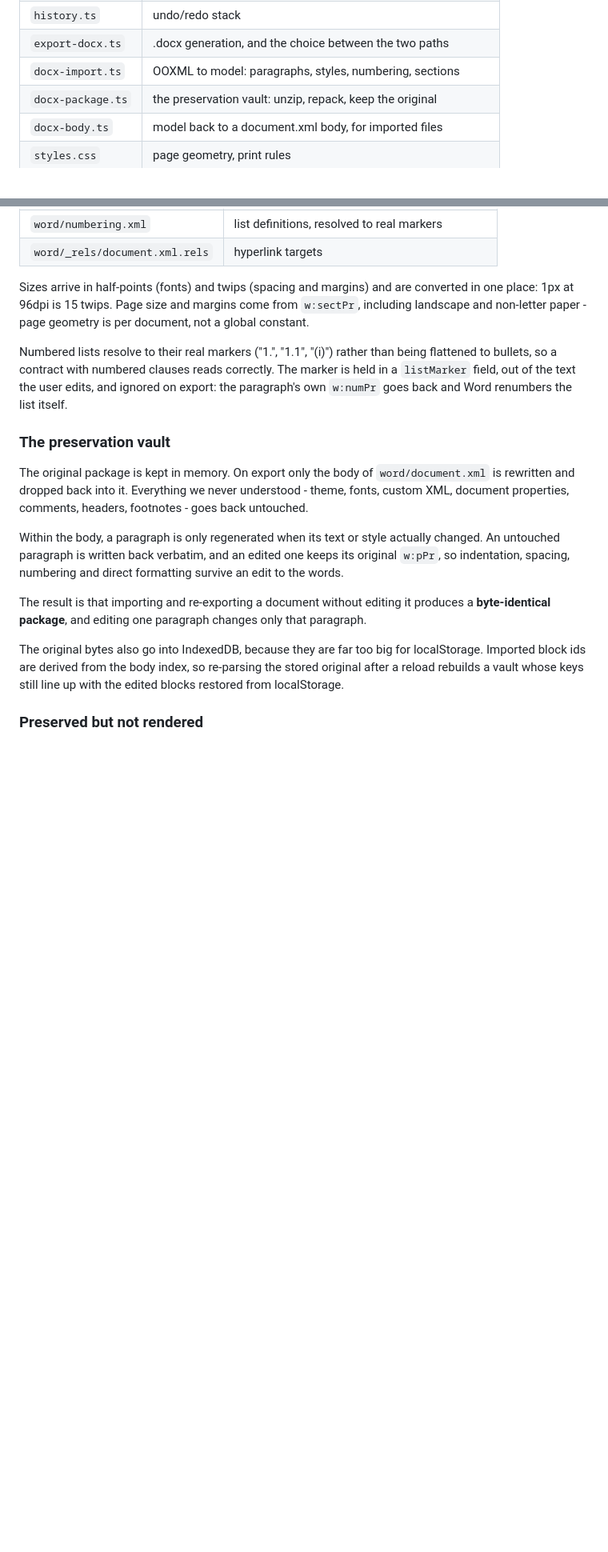
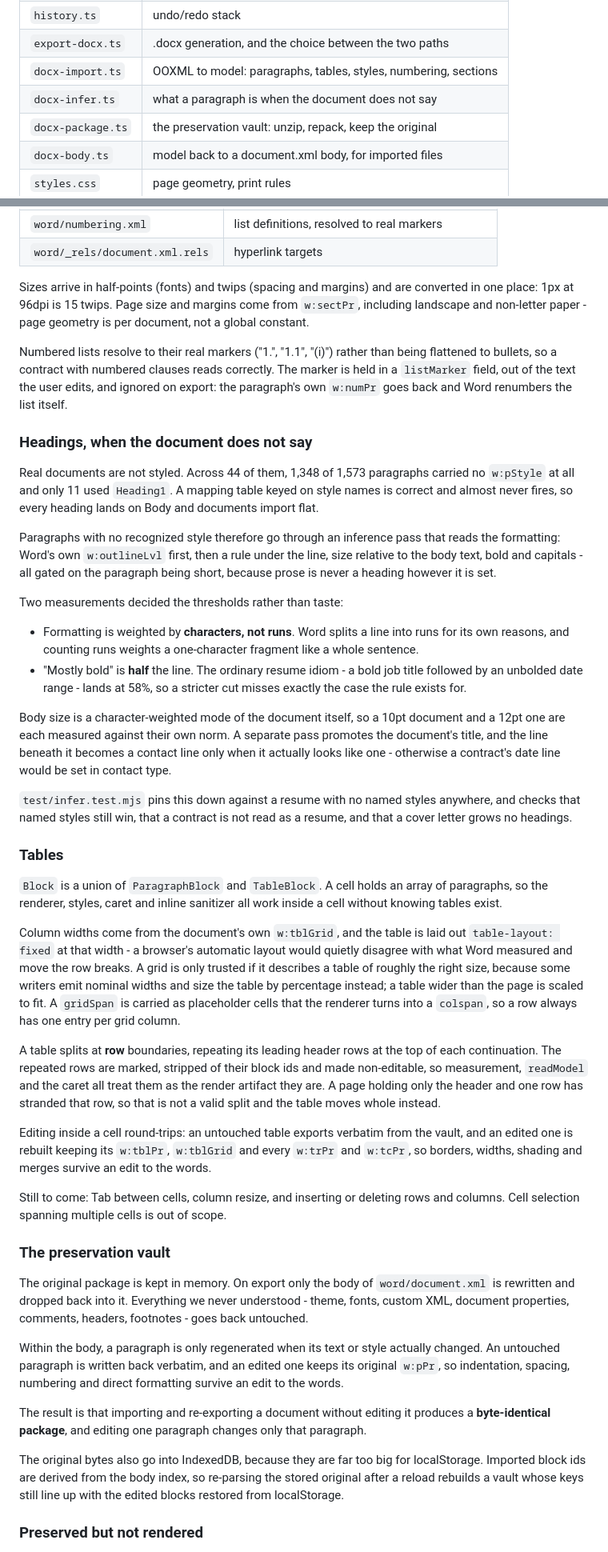
Before and after one commit to AngusFisher1/personalWordProcessor, a Markdown page: README.md, 2 parts joined by grey strips. Shown at 80% size. Drawn GitHub-style; blank space fills up the shorter version.

Commit message:
Document heading inference and tables
Co-Authored-By: Claude Opus 5 <noreply@anthropic.com>

```diff
--- a/README.md
+++ b/README.md
@@ -72,7 +72,8 @@ All geometry is in CSS pixels at 96px per inch, and the numbers are exact.
 | `persist.ts` | localStorage, JSON import/export |
 | `history.ts` | undo/redo stack |
 | `export-docx.ts` | .docx generation, and the choice between the two paths |
-| `docx-import.ts` | OOXML to model: paragraphs, styles, numbering, sections |
+| `docx-import.ts` | OOXML to model: paragraphs, tables, styles, numbering, sections |
+| `docx-infer.ts` | what a paragraph is when the document does not say |
 | `docx-package.ts` | the preservation vault: unzip, repack, keep the original |
 | `docx-body.ts` | model back to a document.xml body, for imported files |
 | `styles.css` | page geometry, print rules |
@@ -232,6 +233,67 @@ correctly. The marker is held in a `listMarker` field, out of the text the
 user edits, and ignored on export: the paragraph's own `w:numPr` goes back and
 Word renumbers the list itself.
 
+### Headings, when the document does not say
+
+Real documents are not styled. Across 44 of them, 1,348 of 1,573 paragraphs
+carried no `w:pStyle` at all and only 11 used `Heading1`. A mapping table
+keyed on style names is correct and almost never fires, so every heading
+lands on Body and documents import flat.
+
+Paragraphs with no recognized style therefore go through an inference pass
+that reads the formatting: Word's own `w:outlineLvl` first, then a rule under
+the line, size relative to the body text, bold and capitals - all gated on the
+paragraph being short, because prose is never a heading however it is set.
+
+Two measurements decided the thresholds rather than taste:
+
+- Formatting is weighted by **characters, not runs**. Word splits a line into
+  runs for its own reasons, and counting runs weights a one-character fragment
+  like a whole sentence.
+- "Mostly bold" is **half** the line. The ordinary resume idiom - a bold job
+  title followed by an unbolded date range - lands at 58%, so a stricter cut
+  misses exactly the case the rule exists for.
+
+Body size is a character-weighted mode of the document itself, so a 10pt
+document and a 12pt one are each measured against their own norm. A separate
+pass promotes the document's title, and the line beneath it becomes a contact
+line only when it actually looks like one - otherwise a contract's date line
+would be set in contact type.
+
+`test/infer.test.mjs` pins this down against a resume with no named styles
+anywhere, and checks that named styles still win, that a contract is not read
+as a resume, and that a cover letter grows no headings.
+
+### Tables
+
+`Block` is a union of `ParagraphBlock` and `TableBlock`. A cell holds an array
+of paragraphs, so the renderer, styles, caret and inline sanitizer all work
+inside a cell without knowing tables exist.
+
+Column widths come from the document's own `w:tblGrid`, and the table is laid
+out `table-layout: fixed` at that width - a browser's automatic layout would
+quietly disagree with what Word measured and move the row breaks. A grid is
+only trusted if it describes a table of roughly the right size, because some
+writers emit nominal widths and size the table by percentage instead; a table
+wider than the page is scaled to fit. A `gridSpan` is carried as placeholder
+cells that the renderer turns into a `colspan`, so a row always has one entry
+per grid column.
+
+A table splits at **row** boundaries, repeating its leading header rows at the
+top of each continuation. The repeated rows are marked, stripped of their
+block ids and made non-editable, so measurement, `readModel` and the caret all
+treat them as the render artifact they are. A page holding only the header and
+one row has stranded that row, so that is not a valid split and the table
+moves whole instead.
+
+Editing inside a cell round-trips: an untouched table exports verbatim from
+the vault, and an edited one is rebuilt keeping its `w:tblPr`, `w:tblGrid` and
+every `w:trPr` and `w:tcPr`, so borders, widths, shading and merges survive an
+edit to the words.
+
+Still to come: Tab between cells, column resize, and inserting or deleting
+rows and columns. Cell selection spanning multiple cells is out of scope.
+
 ### The preservation vault
 
 The original package is kept in memory. On export only the body of
```
Also changed, not shown: other parts of README.md (+2 -2 lines).
